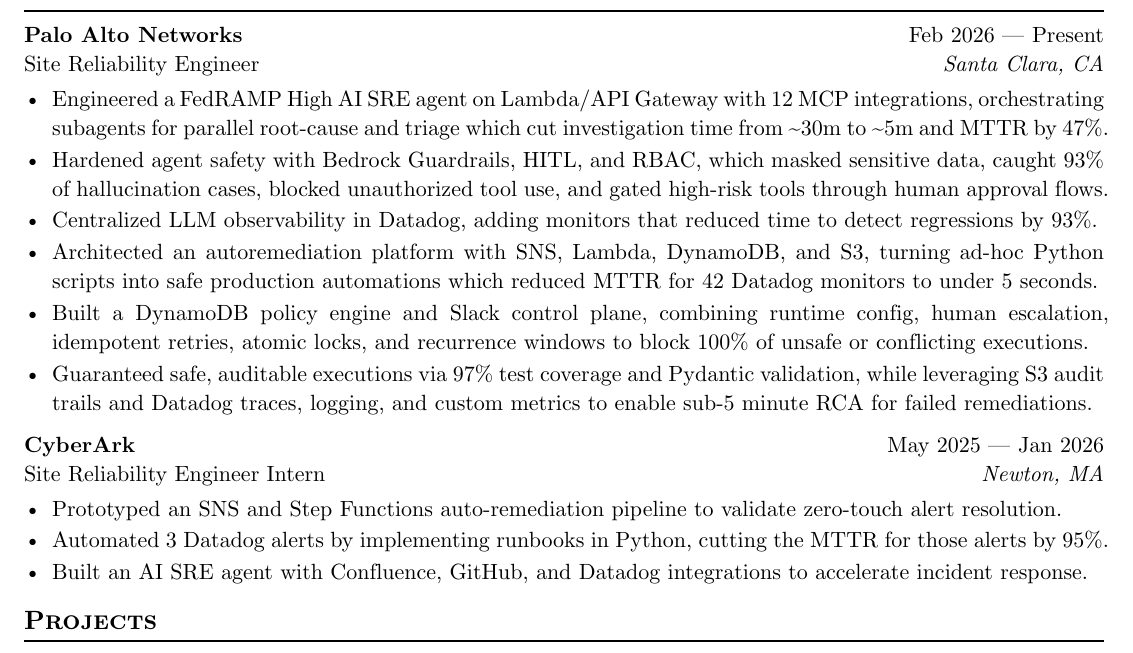
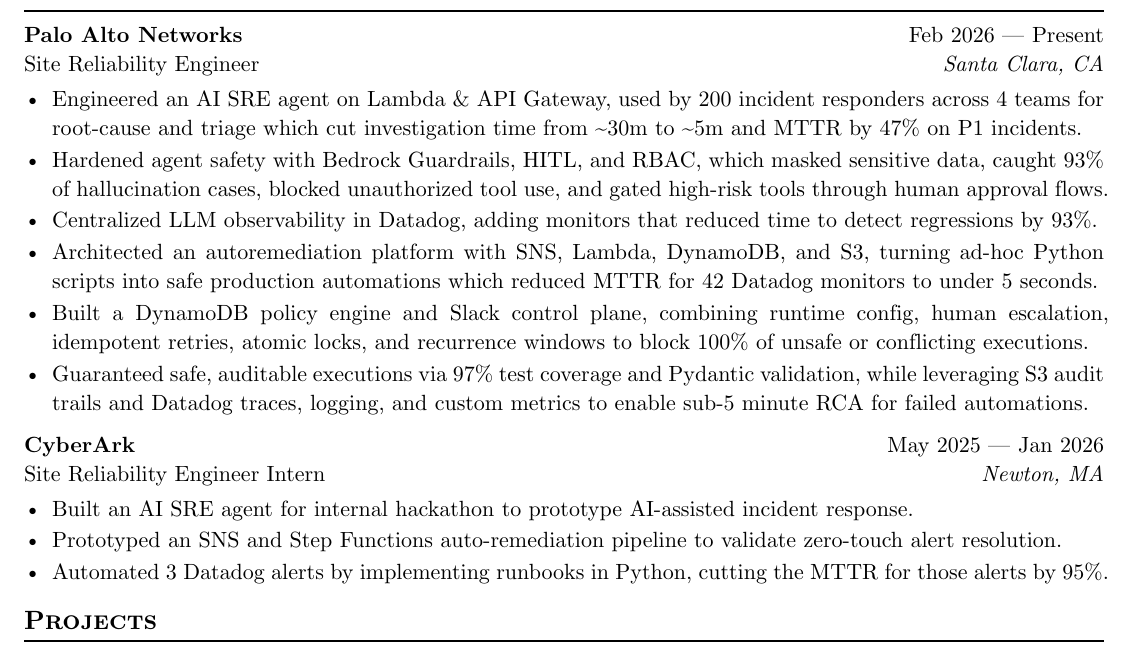
Before and after one commit to skarokin/typst-resumes, a Typst document (SeanKimResume-PANW-Improved/main.typ): part of the page, cut so that both start at the same text. Compiled offline with Typst 0.15.

Commit message:
chore(typst): update SeanKimResume-PANW-Improved/main.typ

```diff
--- a/SeanKimResume-PANW-Improved/main.typ
+++ b/SeanKimResume-PANW-Improved/main.typ
@@ -43,12 +43,12 @@
   company: "Palo Alto Networks",
   dates: dates-helper(start-date: "Feb 2026", end-date: "Present")
 )
-- Engineered a FedRAMP High AI SRE agent on Lambda/API Gateway with 12 MCP integrations, orchestrating subagents for parallel root-cause and triage which cut investigation time from \~30m to \~5m and MTTR by 47%.
+- Engineered an AI SRE agent on Lambda & API Gateway, used by 200 incident responders across 4 teams for root-cause and triage which cut investigation time from \~30m to \~5m and MTTR by 47% on P1 incidents.
 - Hardened agent safety with Bedrock Guardrails, HITL, and RBAC, which masked sensitive data, caught 93% of hallucination cases, blocked unauthorized tool use, and gated high-risk tools through human approval flows.
 - Centralized LLM observability in Datadog, adding monitors that reduced time to detect regressions by 93%.
 - Architected an autoremediation platform with SNS, Lambda, DynamoDB, and S3, turning ad-hoc Python scripts into safe production automations which reduced MTTR for 42 Datadog monitors to under 5 seconds.
 - Built a DynamoDB policy engine and Slack control plane, combining runtime config, human escalation, idempotent retries, atomic locks, and recurrence windows to block 100% of unsafe or conflicting executions.
-- Guaranteed safe, auditable executions via 97% test coverage and Pydantic validation, while leveraging S3 audit trails and Datadog traces, logging, and custom metrics to enable sub-5 minute RCA for failed remediations.
+- Guaranteed safe, auditable executions via 97% test coverage and Pydantic validation, while leveraging S3 audit trails and Datadog traces, logging, and custom metrics to enable sub-5 minute RCA for failed automations.
 
 
 #work(
@@ -57,9 +57,9 @@
   company: "CyberArk",
   dates: dates-helper(start-date: "May 2025", end-date: "Jan 2026"),
 )
+- Built an AI SRE agent for internal hackathon to prototype AI-assisted incident response.
 - Prototyped an SNS and Step Functions auto-remediation pipeline to validate zero-touch alert resolution.
 - Automated 3 Datadog alerts by implementing runbooks in Python, cutting the MTTR for those alerts by 95%.
-- Built an AI SRE agent with Confluence, GitHub, and Datadog integrations to accelerate incident response.
 
 == Projects
 #project(
```
